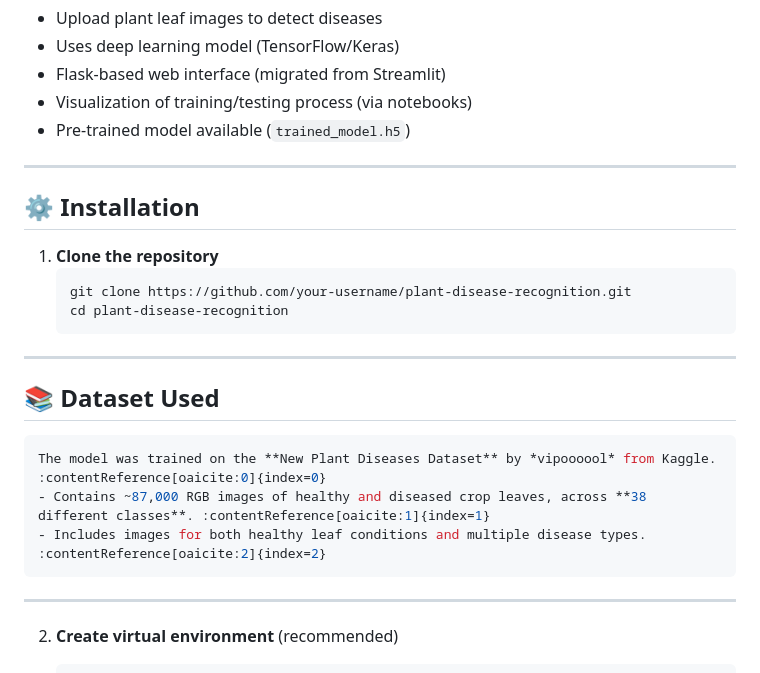
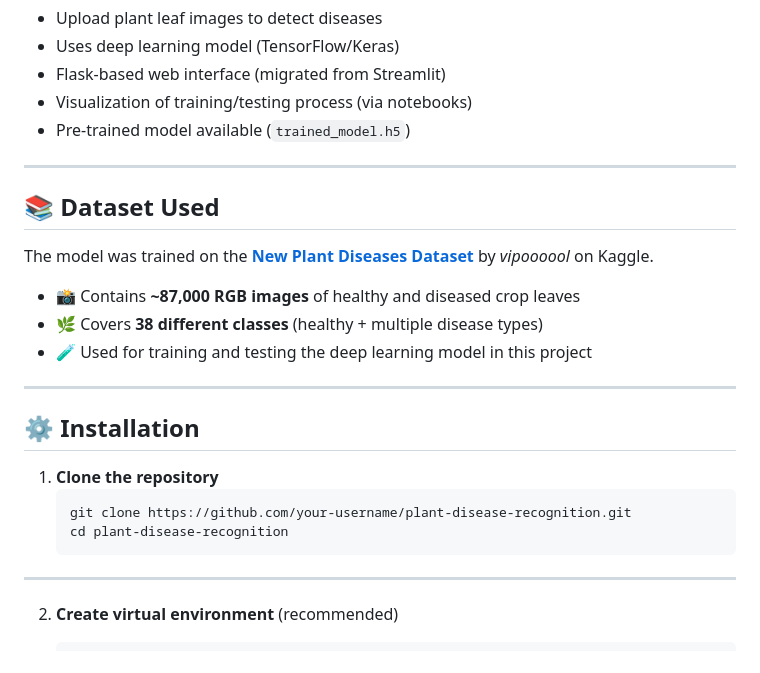
Before and after one commit to Xzone2486/Plant-Disease-Recognition, a Markdown page: README.md, the part around the change. GitHub-like rendering.

````diff
--- a/README.md
+++ b/README.md
@@ -40,6 +40,16 @@ This project helps farmers and researchers quickly identify crop health issues a
 
 ---
 
+## 📚 Dataset Used
+
+The model was trained on the **[New Plant Diseases Dataset](https://www.kaggle.com/datasets/vipoooool/new-plant-diseases-dataset)** by *vipoooool* on Kaggle.
+
+- 📸 Contains **~87,000 RGB images** of healthy and diseased crop leaves
+- 🌿 Covers **38 different classes** (healthy + multiple disease types)
+- 🧪 Used for training and testing the deep learning model in this project
+
+---
+
 ## ⚙️ Installation
 
 1. **Clone the repository**
@@ -50,13 +60,6 @@ This project helps farmers and researchers quickly identify crop health issues a
 
 ---
 
-## 📚 Dataset Used
- ```bash
-The model was trained on the **New Plant Diseases Dataset** by *vipoooool* from Kaggle. :contentReference[oaicite:0]{index=0}
-- Contains ~87,000 RGB images of healthy and diseased crop leaves, across **38 different classes**. :contentReference[oaicite:1]{index=1}
-- Includes images for both healthy leaf conditions and multiple disease types. :contentReference[oaicite:2]{index=2}
- ```
----
 
 
 2. **Create virtual environment** (recommended)
````
